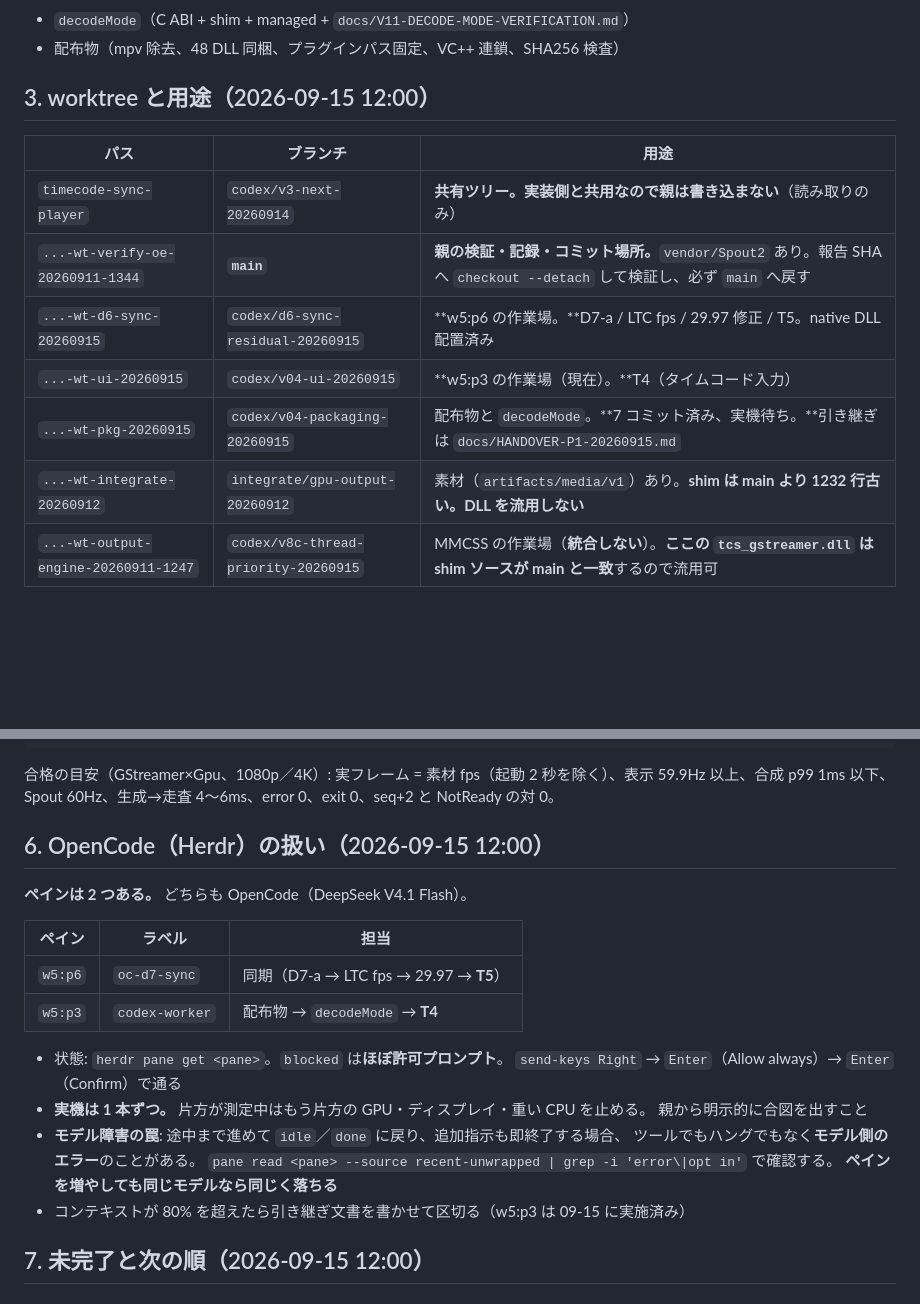
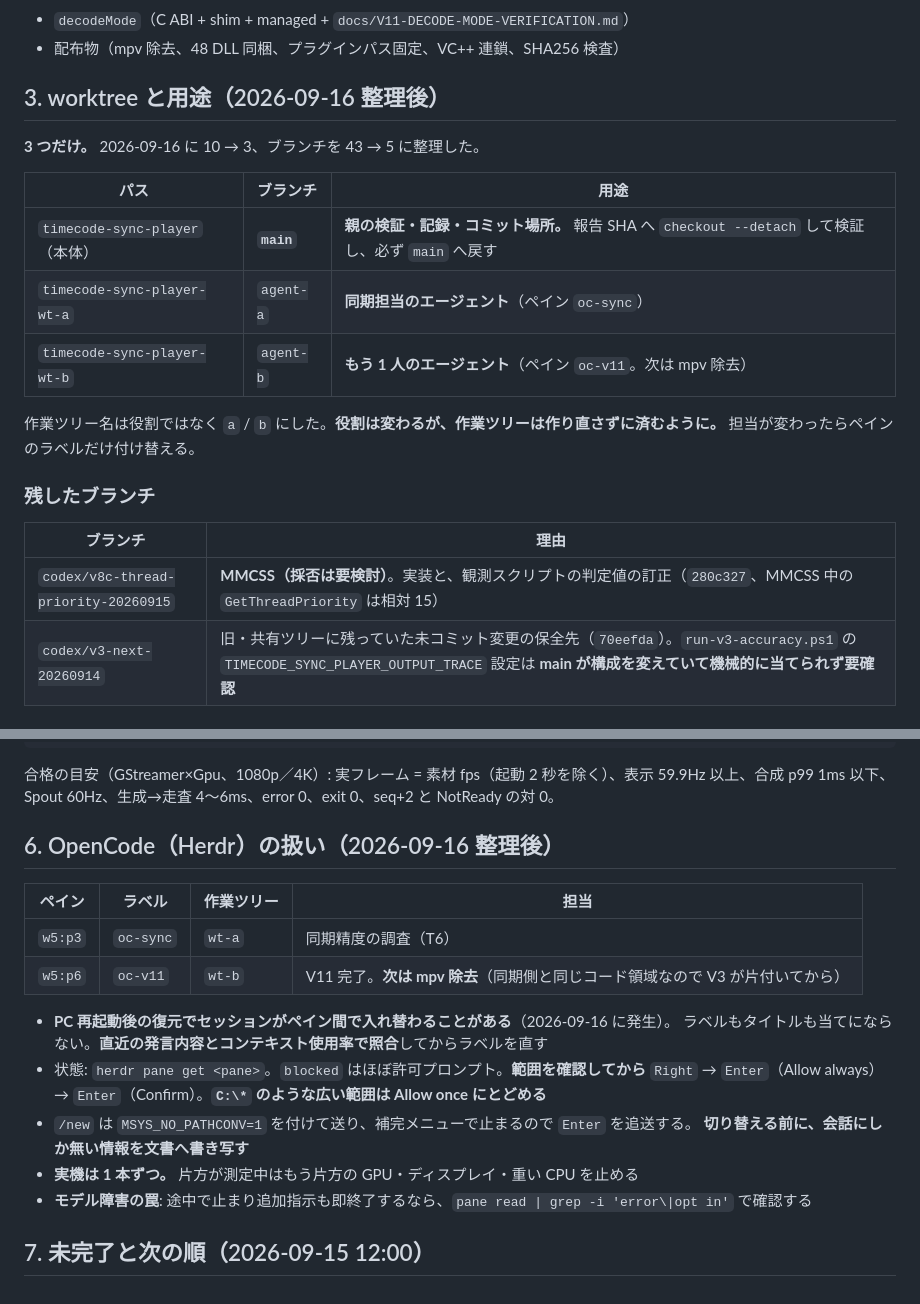
Before and after one commit to faio1230/timecode-sync-player, a Markdown page: docs/PARENT-HANDOVER-2026-09-12.md, 2 parts joined by grey strips. Drawn GitHub-style; blank space fills up the shorter version.

Commit message:
docs: 作業ツリーとブランチの整理後の状態を引き継ぎに反映
作業ツリーを 10 から 3 へ、ブランチを 43 から 5 へ整理したので、引き継ぎの
3 節（worktree）と 6 節（OpenCode）を実態に合わせた。

- 作業ツリーは本体（main、親）と wt-a・wt-b（エージェント 2 人）の 3 つ。
  名前を役割ではなく a/b にして、担当が変わっても作り直さずに済むようにした
- 残したブランチは MMCSS（要検討）と、旧共有ツリーの未コミット変更の保全先の 2 本
- gitignore のため作業ツリーに入らないビルド依存・素材・証跡の置き場を明記した。
  文書中の旧パス wt-integrate の素材は失効しており E: を使う
- PC 再起動でセッションがペイン間で入れ替わった件と、許可範囲の確認を追記した

削除前に、各ブランチの固有コミットが main に存在することを patch-id で照合した
（未マージ扱いの 13 本も中身は全て main にあった）。証跡・素材・未コミットの
変更はすべて E: か main へ保全してから外している。

Co-Authored-By: Claude Opus 5 (1M context) <noreply@anthropic.com>
Claude-Session: https://claude.ai/code/session_01EyrEHyaqxLfUZNpMeBmUR6

```diff
--- a/docs/PARENT-HANDOVER-2026-09-12.md
+++ b/docs/PARENT-HANDOVER-2026-09-12.md
@@ -46,14 +46,23 @@
 - `decodeMode`（C ABI + shim + managed + `docs/V11-DECODE-MODE-VERIFICATION.md`）
 - 配布物（mpv 除去、48 DLL 同梱、プラグインパス固定、VC++ 連鎖、SHA256 検査）
 
-## 3. worktree と用途（2026-09-15 12:00）
+## 3. worktree と用途（2026-09-16 整理後）
+
+**3 つだけ。** 2026-09-16 に 10 → 3、ブランチを 43 → 5 に整理した。
 
 | パス | ブランチ | 用途 |
 | --- | --- | --- |
-| `timecode-sync-player` | `codex/v3-next-20260914` | **共有ツリー。実装側と共用なので親は書き込まない**（読み取りのみ） |
-| `...-wt-verify-oe-20260911-1344` | **`main`** | **親の検証・記録・コミット場所。**`vendor/Spout2` あり。報告 SHA へ `checkout --detach` して検証し、必ず `main` へ戻す |
-| `...-wt-d6-sync-20260915` | `codex/d6-sync-residual-20260915` | **w5:p6 の作業場。**D7-a / LTC fps / 29.97 修正 / T5。native DLL 配置済み |
-| `...-wt-ui-20260915` | `codex/v04-ui-20260915` | **w5:p3 の作業場（現在）。**T4（タイムコード入力） |
-| `...-wt-pkg-20260915` | `codex/v04-packaging-20260915` | 配布物と `decodeMode`。**7 コミット済み、実機待ち。**引き継ぎは `docs/HANDOVER-P1-20260915.md` |
-| `...-wt-integrate-20260912` | `integrate/gpu-output-20260912` | 素材（`artifacts/media/v1`）あり。**shim は main より 1232 行古い。DLL を流用しない** |
-| `...-wt-output-engine-20260911-1247` | `codex/v8c-thread-priority-20260915` | MMCSS の作業場（**統合しない**）。**ここの `tcs_gstreamer.dll` は shim ソースが main と一致**するので流用可 |
+| `timecode-sync-player`（本体） | **`main`** | **親の検証・記録・コミット場所。** 報告 SHA へ `checkout --detach` して検証し、必ず `main` へ戻す |
+| `timecode-sync-player-wt-a` | `agent-a` | **同期担当のエージェント**（ペイン `oc-sync`） |
+| `timecode-sync-player-wt-b` | `agent-b` | **もう 1 人のエージェント**（ペイン `oc-v11`。次は mpv 除去） |
+
+作業ツリー名は役割ではなく `a` / `b` にした。**役割は変わるが、作業ツリーは作り直さずに済むように。**
+担当が変わったらペインのラベルだけ付け替える。
+
+### 残したブランチ
+
+| ブランチ | 理由 |
+| --- | --- |
+| `codex/v8c-thread-priority-20260915` | **MMCSS（採否は要検討）**。実装と、観測スクリプトの判定値の訂正（`280c327`、MMCSS 中の `GetThreadPriority` は相対 15） |
+| `codex/v3-next-20260914` | 旧・共有ツリーに残っていた未コミット変更の保全先（`70eefda`）。`run-v3-accuracy.ps1` の `TIMECODE_SYNC_PLAYER_OUTPUT_TRACE` 設定は **main が構成を変えていて機械的に当てられず要確認** |
+
@@ -91,24 +113,21 @@ python scripts\GpuOutputProbeHarness\v1_matrix_summary.py <TestResults\v1> 8 48
 
 合格の目安（GStreamer×Gpu、1080p／4K）: 実フレーム = 素材 fps（起動 2 秒を除く）、表示 59.9Hz 以上、合成 p99 1ms 以下、Spout 60Hz、生成→走査 4〜6ms、error 0、exit 0、seq+2 と NotReady の対 0。
 
-## 6. OpenCode（Herdr）の扱い（2026-09-15 12:00）
+## 6. OpenCode（Herdr）の扱い（2026-09-16 整理後）
 
-**ペインは 2 つある。** どちらも OpenCode（DeepSeek V4.1 Flash）。
+| ペイン | ラベル | 作業ツリー | 担当 |
+| --- | --- | --- | --- |
+| `w5:p3` | `oc-sync` | `wt-a` | 同期精度の調査（T6） |
+| `w5:p6` | `oc-v11` | `wt-b` | V11 完了。**次は mpv 除去**（同期側と同じコード領域なので V3 が片付いてから） |
 
-| ペイン | ラベル | 担当 |
-| --- | --- | --- |
-| `w5:p6` | `oc-d7-sync` | 同期（D7-a → LTC fps → 29.97 → **T5**） |
-| `w5:p3` | `codex-worker` | 配布物 → `decodeMode` → **T4** |
-
-- 状態: `herdr pane get <pane>`。`blocked` は**ほぼ許可プロンプト**。
-  `send-keys Right` → `Enter`（Allow always）→ `Enter`（Confirm）で通る
-- **実機は 1 本ずつ。** 片方が測定中はもう片方の GPU・ディスプレイ・重い CPU を止める。
-  親から明示的に合図を出すこと
-- **モデル障害の罠**: 途中まで進めて `idle`／`done` に戻り、追加指示も即終了する場合、
-  ツールでもハングでもなく**モデル側のエラー**のことがある。
-  `pane read <pane> --source recent-unwrapped | grep -i 'error\|opt in'` で確認する。
-  **ペインを増やしても同じモデルなら同じく落ちる**
-- コンテキストが 80% を超えたら引き継ぎ文書を書かせて区切る（w5:p3 は 09-15 に実施済み）
+- **PC 再起動後の復元でセッションがペイン間で入れ替わることがある**（2026-09-16 に発生）。
+  ラベルもタイトルも当てにならない。**直近の発言内容とコンテキスト使用率で照合**してからラベルを直す
+- 状態: `herdr pane get <pane>`。`blocked` はほぼ許可プロンプト。**範囲を確認してから**
+  `Right` → `Enter`（Allow always）→ `Enter`（Confirm）。**`C:\*` のような広い範囲は Allow once にとどめる**
+- `/new` は `MSYS_NO_PATHCONV=1` を付けて送り、補完メニューで止まるので `Enter` を追送する。
+  **切り替える前に、会話にしか無い情報を文書へ書き写す**
+- **実機は 1 本ずつ。** 片方が測定中はもう片方の GPU・ディスプレイ・重い CPU を止める
+- **モデル障害の罠**: 途中で止まり追加指示も即終了するなら、`pane read | grep -i 'error\|opt in'` で確認する
 
 ## 7. 未完了と次の順（2026-09-15 12:00）
 
```
Also changed, not shown: other parts of docs/PARENT-HANDOVER-2026-09-12.md (+13 -0 lines).
